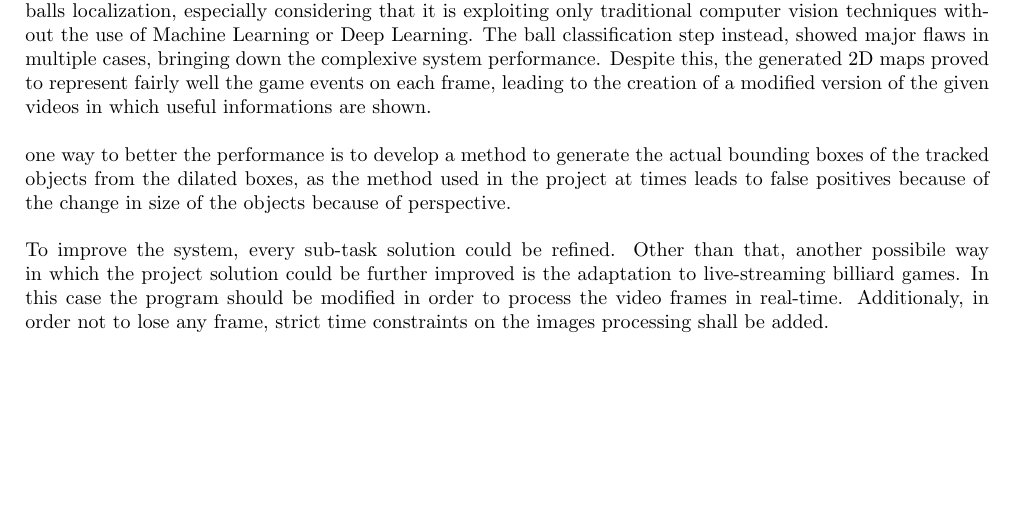
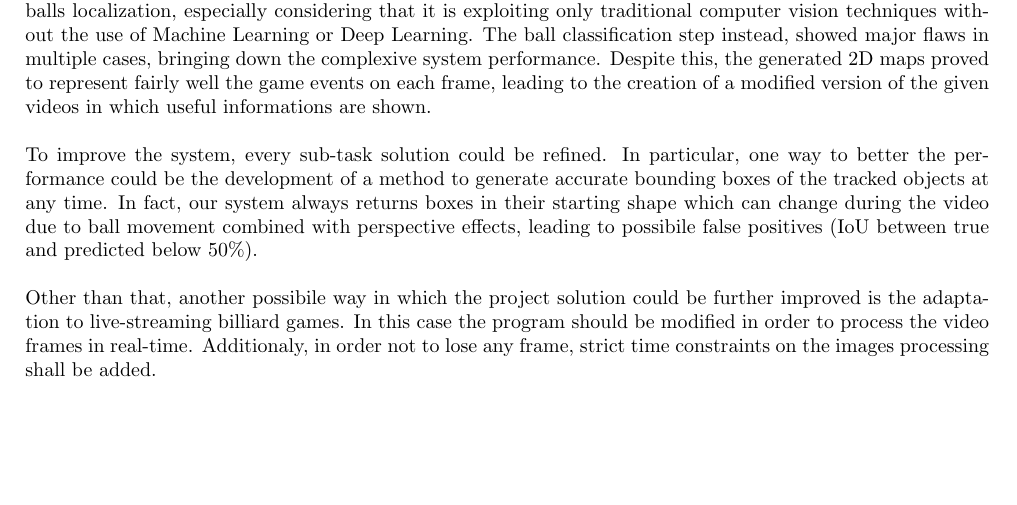
Before and after one commit to mattia-toffolon/BilliardEye, a LaTeX document (report/main.tex, which reads report/conclusions.tex): part of page 36 of 36, cut so that both start at the same text. Compiled offline with pdfLaTeX.

Commit message:
report: conclusions refined

```diff
--- a/report/conclusions.tex
+++ b/report/conclusions.tex
@@ -7,10 +7,10 @@ The ball classification step instead, showed major flaws in multiple cases, brin
 Despite this, the generated 2D maps proved to represent fairly well the game events on each frame, leading to the creation of a modified version
 of the given videos in which useful informations are shown.
 \newline \\
-one way to better the performance is to develop a method to generate the actual bounding boxes
-of the tracked objects from the dilated boxes, as the method used in the project at times leads
-to false positives because of the change in size of the objects because of perspective.
+To improve the system, every sub-task solution could be refined.
+In particular, one way to better the performance could be the development of a method to generate accurate bounding boxes
+of the tracked objects at any time. In fact, our system always returns boxes in their starting shape which can change during the video due to ball
+movement combined with perspective effects, leading to possibile false positives (IoU between true and predicted below $50\%$).
 \newline \\
-To improve the system, every sub-task solution could be refined.
 Other than that, another possibile way in which the project solution could be further improved is the adaptation to live-streaming billiard games. In this case the program should be modified
 in order to process the video frames in real-time. Additionaly, in order not to lose any frame, strict time constraints on the images processing shall be added.
```
